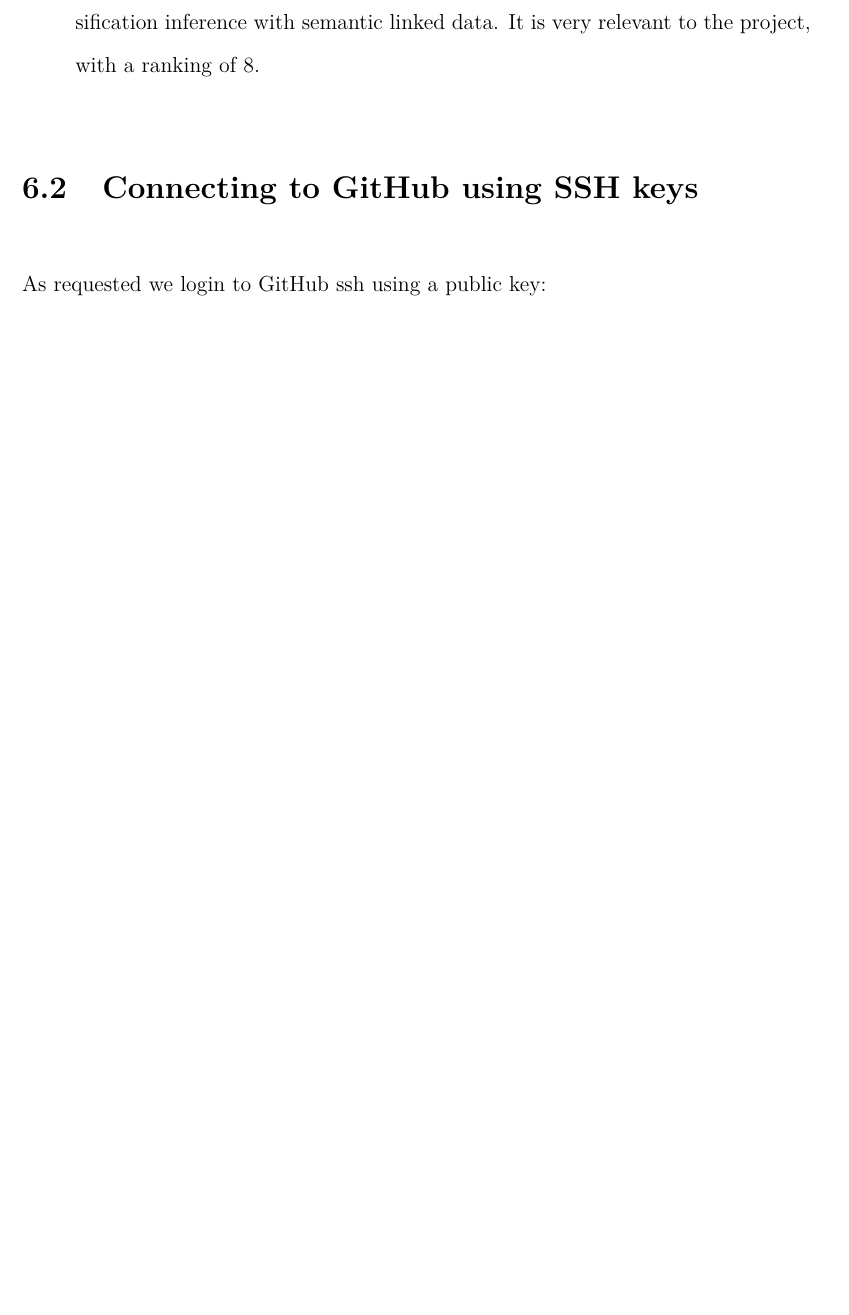
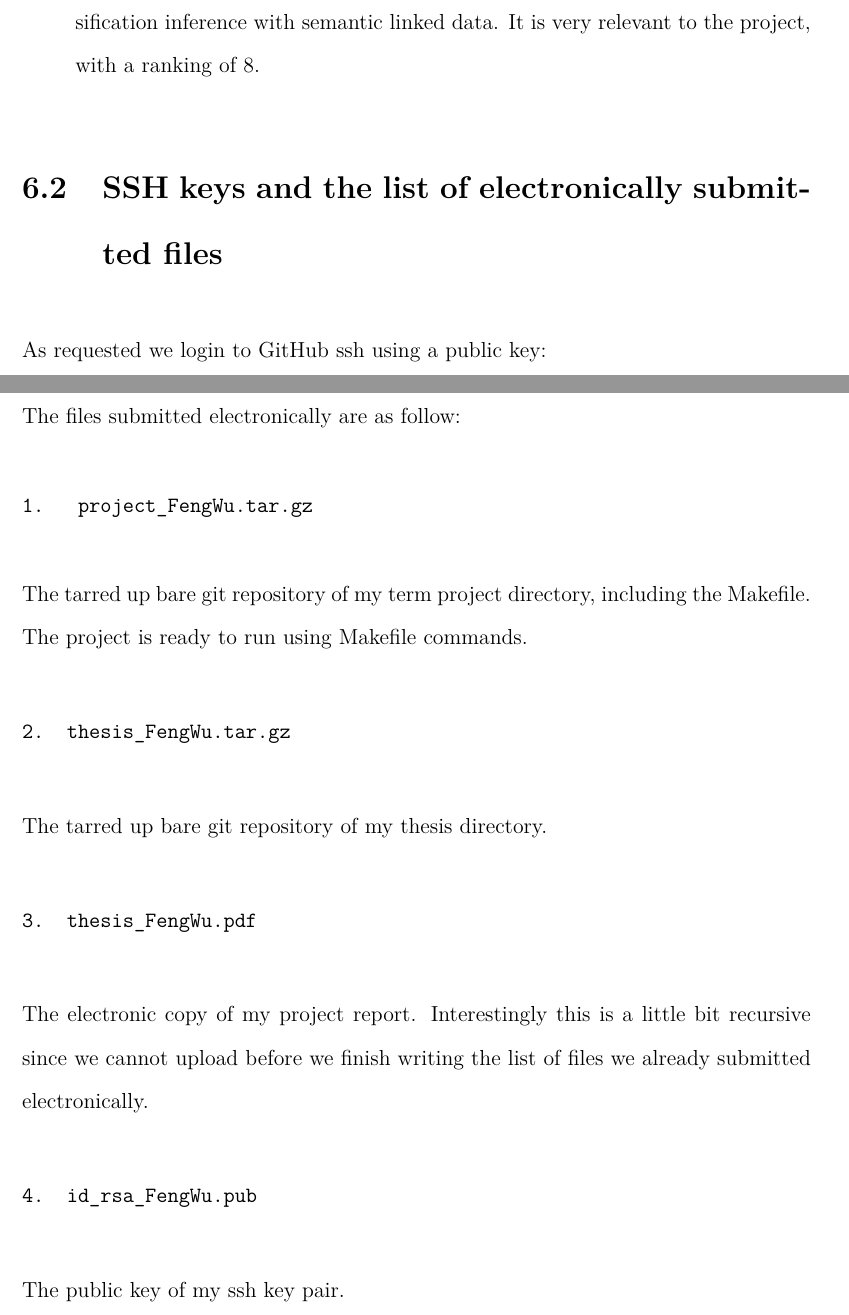
Before and after one commit to fengthedroid/Latex-report-for-cs6950, a LaTeX thesis (report.tex): part of page 32 of 33 before the commit and two parts of pages 32 and 34 of 34 after it, the two joined at a grey line, cut so that both start at the same text, the shorter picture padded with empty space. Compiled offline with pdfLaTeX.

Commit message:
final version before submitting, with the list of already submitted electronic files...

```diff
--- a/report.tex
+++ b/report.tex
@@ -387,7 +387,7 @@ This paper defined in a theoretical situation how it is the properties of entiti
 This paper emphasized a very important characteristic of next generation database schema, where the existence of the instances should be independent on the class definitions. Now there are ontologiests who concentrate on research about classification inference with semantic linked data. It is very relevant to the project, with a ranking of 8.
 \end{itemize}
 
-\section{Connecting to GitHub using SSH keys}
+\section{SSH keys and the list of electronically submitted files}
 
 As requested we login to GitHub ssh using a public key:
 
@@ -404,6 +404,29 @@ shell access.
 Fred@DDB157D47A /e/1fred/CT/src (master)
 \$
 \end{verbatim}
+
+\newpage
+
+The files submitted electronically are as follow:
+\begin{verbatim}
+1.   project_FengWu.tar.gz
+\end{verbatim}
+The tarred up bare git repository of my term project directory, including the Makefile. The project is ready to run using Makefile commands.
+
+\begin{verbatim}
+2.  thesis_FengWu.tar.gz
+\end{verbatim}
+The tarred up bare git repository of my thesis directory.
+
+\begin{verbatim}
+3.  thesis_FengWu.pdf
+\end{verbatim}
+The electronic copy of my project report. Interestingly this is a little bit recursive since we cannot upload before we finish writing the list of files we already submitted electronically.
+
+\begin{verbatim}
+4.  id_rsa_FengWu.pub
+\end{verbatim}
+The public key of my ssh key pair.
 
 %%\subsection{Footnotes}
 %%The following command is used for footnotes \textbackslash footnote\{text for the footnote\}.\footnote{text for the footnote}
```
